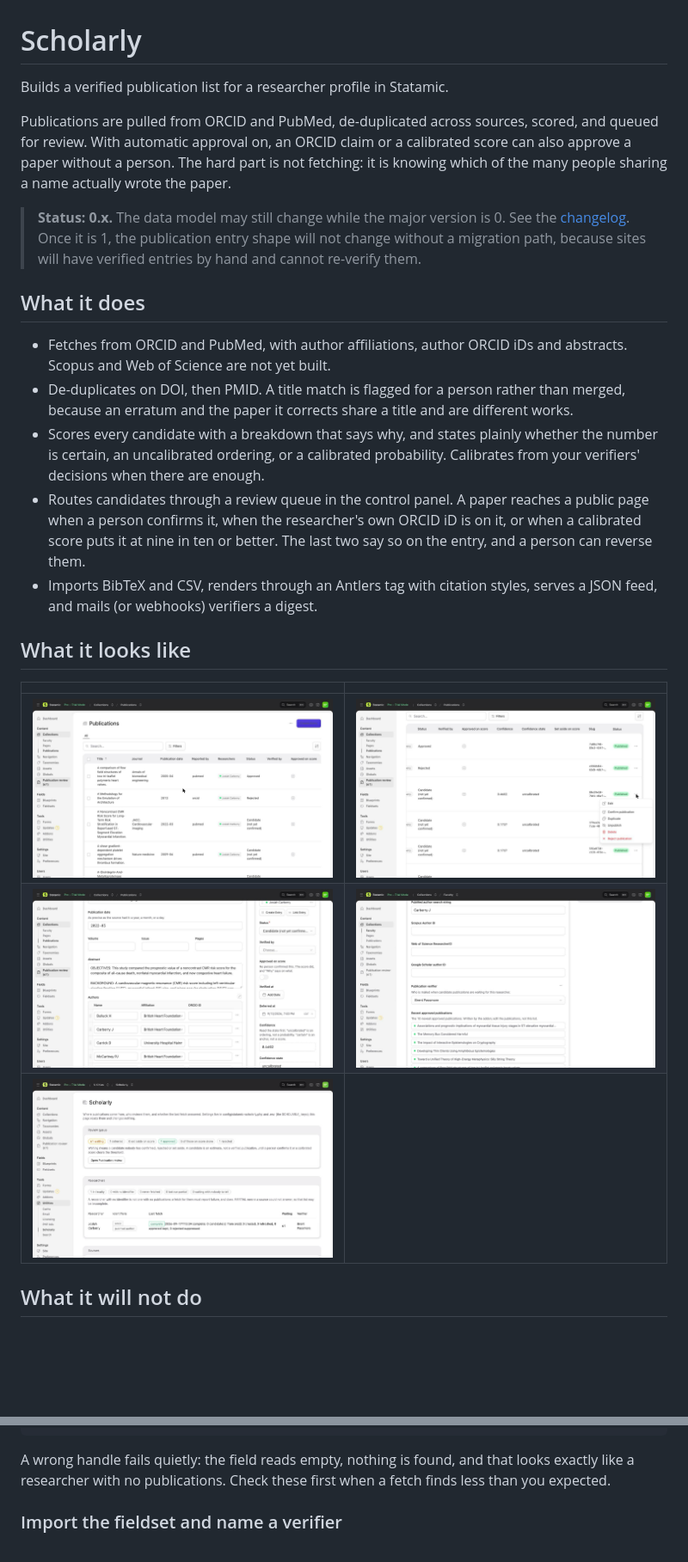
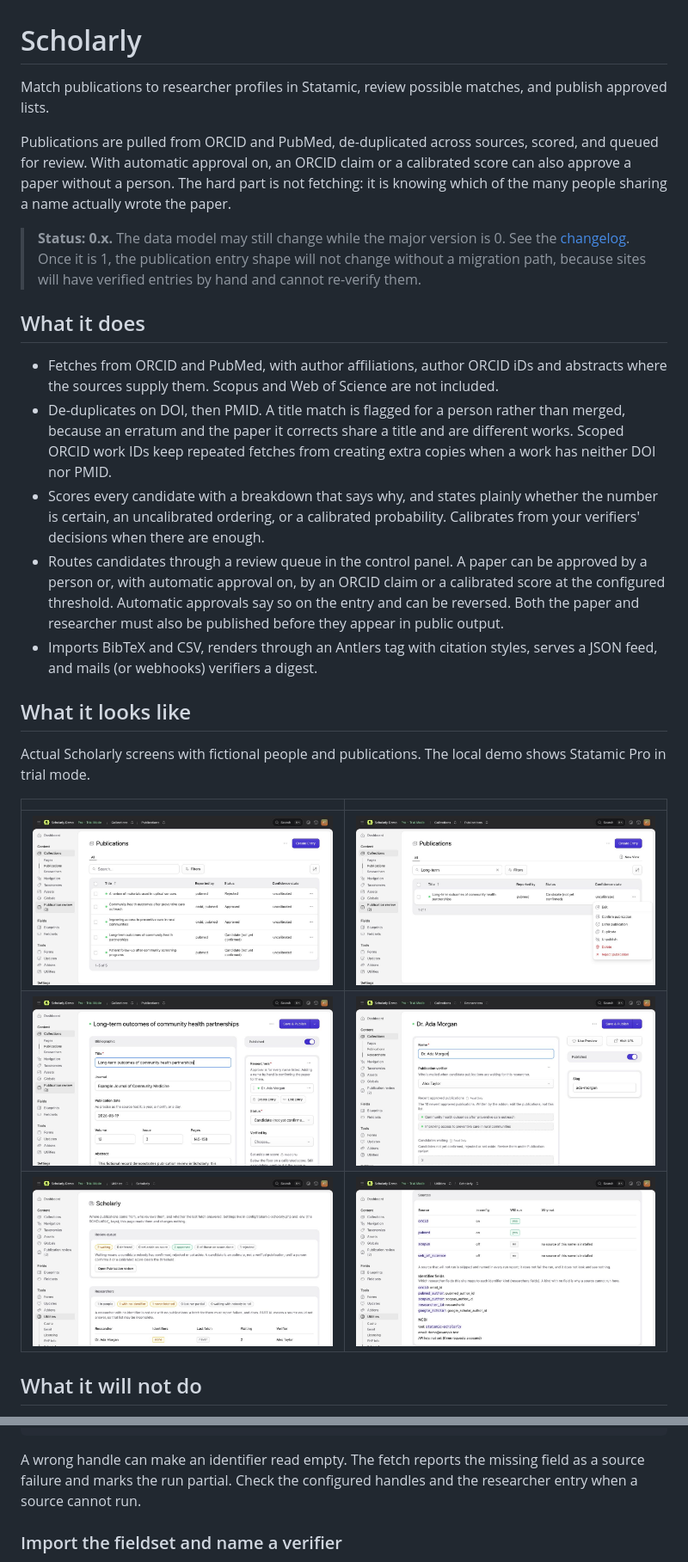
Before and after one commit to bpmore/statamic-scholarly, a Markdown page: README.md, 2 parts joined by grey strips. Shown at 86% size. Rendered like a GitHub page; pictures changed too: docs/screenshots/01-publication-review.jpg (added), docs/screenshots/02-review-actions.jpg (added), docs/screenshots/03-publication-details.jpg (added); blank space fills up the shorter version.

````diff
--- a/README.md
+++ b/README.md
@@ -1,6 +1,7 @@
 # Scholarly
 
-Builds a verified publication list for a researcher profile in Statamic.
+Match publications to researcher profiles in Statamic, review possible
+matches, and publish approved lists.
 
 Publications are pulled from ORCID and PubMed, de-duplicated across sources,
 scored, and queued for review. With automatic approval on, an ORCID claim or
@@ -16,27 +17,33 @@ actually wrote the paper.
 ## What it does
 
 - Fetches from ORCID and PubMed, with author affiliations, author ORCID iDs
-  and abstracts. Scopus and Web of Science are not yet built.
+  and abstracts where the sources supply them. Scopus and Web of Science
+  are not included.
 - De-duplicates on DOI, then PMID. A title match is flagged for a person
   rather than merged, because an erratum and the paper it corrects share a
-  title and are different works.
+  title and are different works. Scoped ORCID work IDs keep repeated fetches
+  from creating extra copies when a work has neither DOI nor PMID.
 - Scores every candidate with a breakdown that says why, and states plainly
   whether the number is certain, an uncalibrated ordering, or a calibrated
   probability. Calibrates from your verifiers' decisions when there are enough.
 - Routes candidates through a review queue in the control panel. A paper
-  reaches a public page when a person confirms it, when the researcher's own
-  ORCID iD is on it, or when a calibrated score puts it at nine in ten or
-  better. The last two say so on the entry, and a person can reverse them.
+  can be approved by a person or, with automatic approval on, by an ORCID
+  claim or a calibrated score at the configured threshold. Automatic
+  approvals say so on the entry and can be reversed. Both the paper and
+  researcher must also be published before they appear in public output.
 - Imports BibTeX and CSV, renders through an Antlers tag with citation
   styles, serves a JSON feed, and mails (or webhooks) verifiers a digest.
 
 ## What it looks like
 
+Actual Scholarly screens with fictional people and publications. The local
+demo shows Statamic Pro in trial mode.
+
 | | |
 |---|---|
-| ![The publications listing, with status, confidence and the waiting count in the nav](docs/screenshots/01-publication-review-listing.png) | ![Confirm, Reject and Defer on a row](docs/screenshots/02-row-actions.png) |
-| ![An entry's Verification sidebar with the score, its state, and why](docs/screenshots/03-entry-verification.png) | ![A researcher's own page: verifier, recent approved publications, candidates waiting](docs/screenshots/04-researcher-page.png) |
-| ![The Tools page: the queue, every researcher, sources, and whether the next run can answer](docs/screenshots/05-tools-page.png) | |
+| ![Publication review with approved, rejected and candidate records](https://raw.githubusercontent.com/bpmore/statamic-scholarly/main/docs/screenshots/01-publication-review.jpg) | ![Confirm, defer and reject actions](https://raw.githubusercontent.com/bpmore/statamic-scholarly/main/docs/screenshots/02-review-actions.jpg) |
+| ![Publication details and review status](https://raw.githubusercontent.com/bpmore/statamic-scholarly/main/docs/screenshots/03-publication-details.jpg) | ![Researcher summary with approved publications and candidates waiting](https://raw.githubusercontent.com/bpmore/statamic-scholarly/main/docs/screenshots/04-researcher-summary.jpg) |
+| ![Scholarly review queue and researcher setup](https://raw.githubusercontent.com/bpmore/statamic-scholarly/main/docs/screenshots/05-scholarly-status.jpg) | ![Source settings and identifier fields](https://raw.githubusercontent.com/bpmore/statamic-scholarly/main/docs/screenshots/06-source-settings.jpg) |
 
 ## What it will not do
 
@@ -131,9 +136,9 @@ The addon does not assume your collection or field handles. In
 ],
 ```
 
-A wrong handle fails quietly: the field reads empty, nothing is found, and
-that looks exactly like a researcher with no publications. Check these first
-when a fetch finds less than you expected.
+A wrong handle can make an identifier read empty. The fetch reports the
+missing field as a source failure and marks the run partial. Check the
+configured handles and the researcher entry when a source cannot run.
 
 ### Import the fieldset and name a verifier
 
````
Also changed, not shown: other parts of README.md (+22 -23 lines), CHANGELOG.md (+15 -0 lines), docs/marketplace.md (+14 -90 lines).
